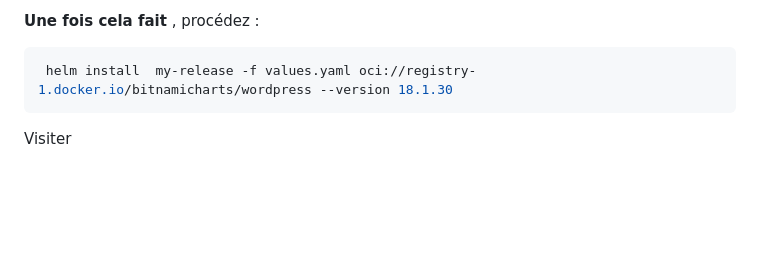
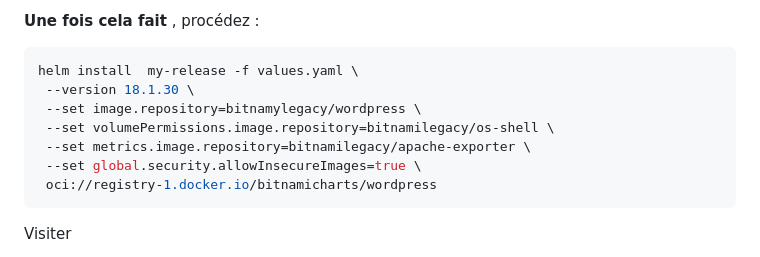
Before and after one commit to pragmatic-fermat/orchestration-et-containers, a Markdown page: Lab_Kubernetes.md, the part around the change. Drawn GitHub-style; blank space fills up the shorter version.

Commit message:
fix bitnami helm install

````diff
--- a/Lab_Kubernetes.md
+++ b/Lab_Kubernetes.md
@@ -190,8 +190,15 @@ On peut construire un fichier de variable [values.yaml](/values.yaml) ainsi (cf
 **Une fois cela fait** , procédez :
 
 ```bash
- helm install  my-release -f values.yaml oci://registry-1.docker.io/bitnamicharts/wordpress --version 18.1.30
+helm install  my-release -f values.yaml \
+ --version 18.1.30 \
+ --set image.repository=bitnamylegacy/wordpress \
+ --set volumePermissions.image.repository=bitnamilegacy/os-shell \
+ --set metrics.image.repository=bitnamilegacy/apache-exporter \
+ --set global.security.allowInsecureImages=true \
+ oci://registry-1.docker.io/bitnamicharts/wordpress
 ```
+
 Visiter
 - le site http://grp${GRP}.soat.work
 - la page d'admin http://grp${GRP}.soat.work/wp-admin
````
